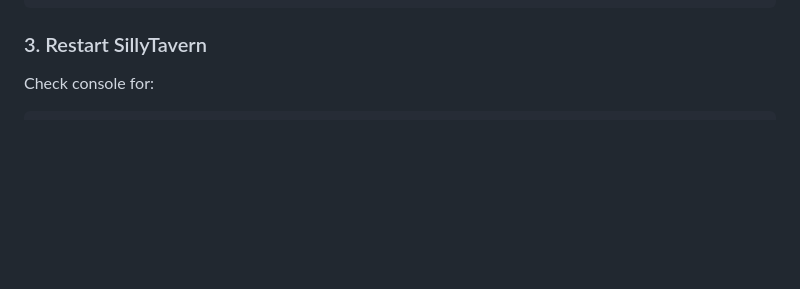
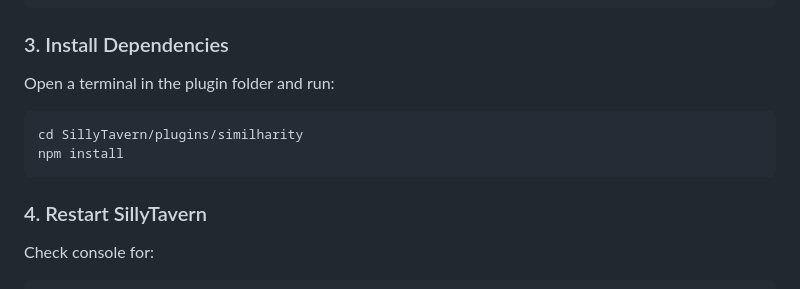
Before and after one commit to Coneja-Chibi/RAGbooks_Rabbit-Augmented-Generation, a Markdown page: README.md, the part around the change. GitHub-like rendering; blank space fills up the shorter version.

Commit message:
Add npm install step to setup instructions

````diff
--- a/README.md
+++ b/README.md
@@ -38,7 +38,15 @@ SillyTavern/plugins/similharity/
 └── README.md
 ```
 
-### 3. Restart SillyTavern
+### 3. Install Dependencies
+
+Open a terminal in the plugin folder and run:
+```bash
+cd SillyTavern/plugins/similharity
+npm install
+```
+
+### 4. Restart SillyTavern
 
 Check console for:
 ```
````
